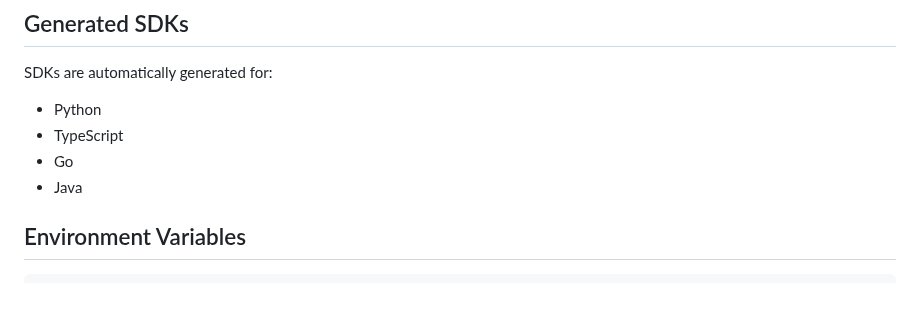
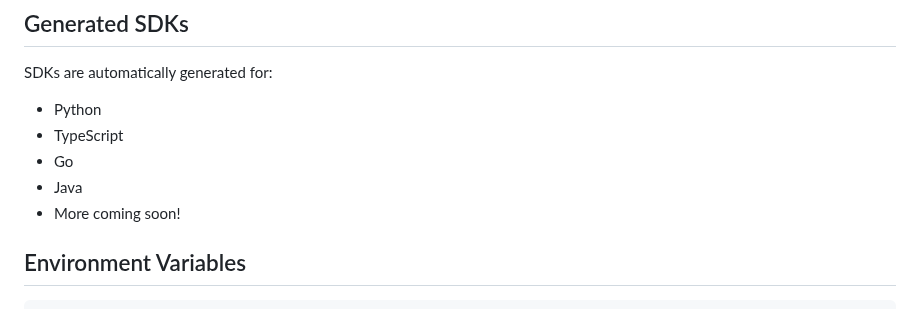
Before and after one commit to promptnexus/image-gen-api, a Markdown page: README.md, the part around the change. GitHub-like rendering.

```diff
--- a/README.md
+++ b/README.md
@@ -101,6 +101,7 @@ SDKs are automatically generated for:
 - TypeScript
 - Go
 - Java
+- More coming soon!
 
 ## Environment Variables
 
```
